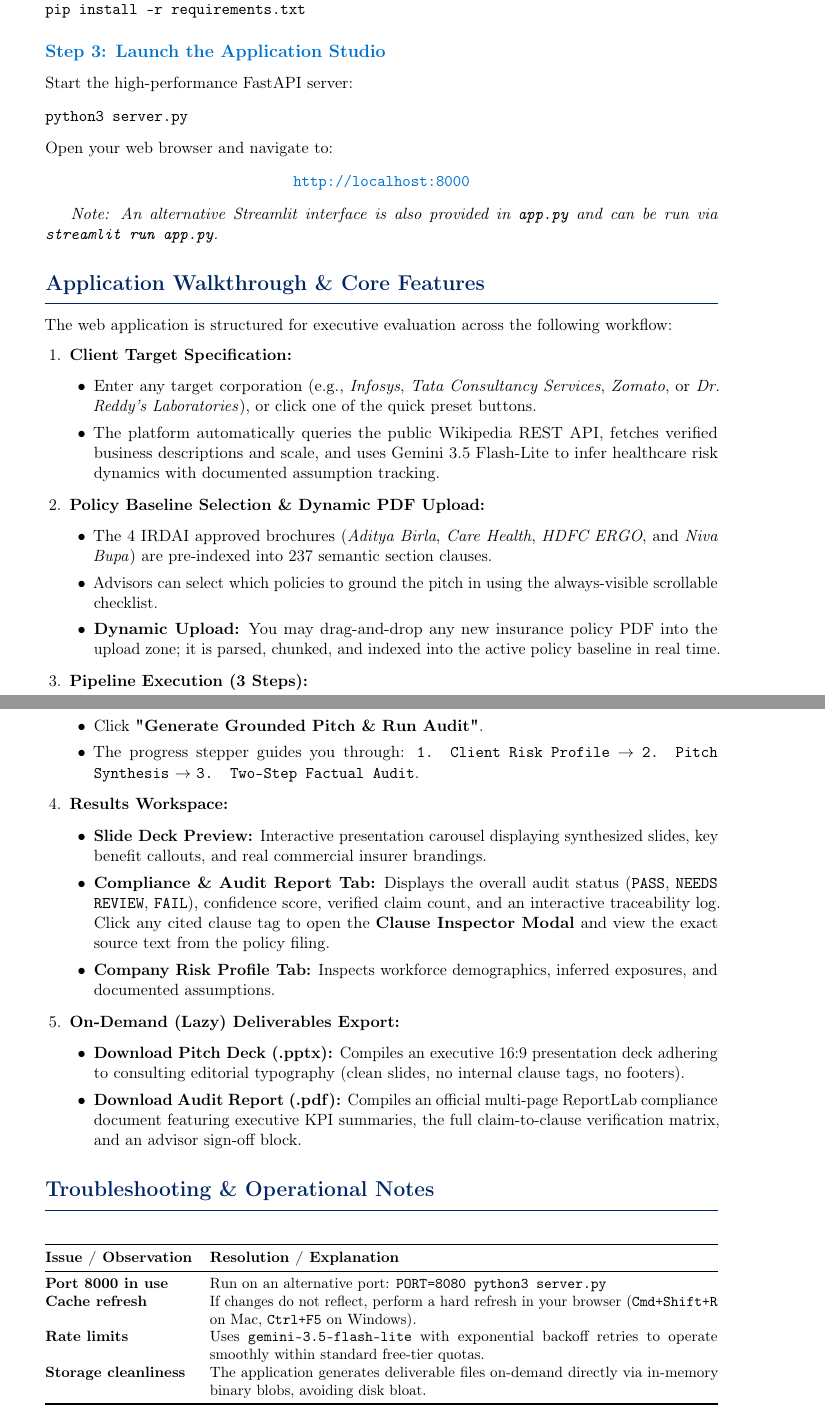
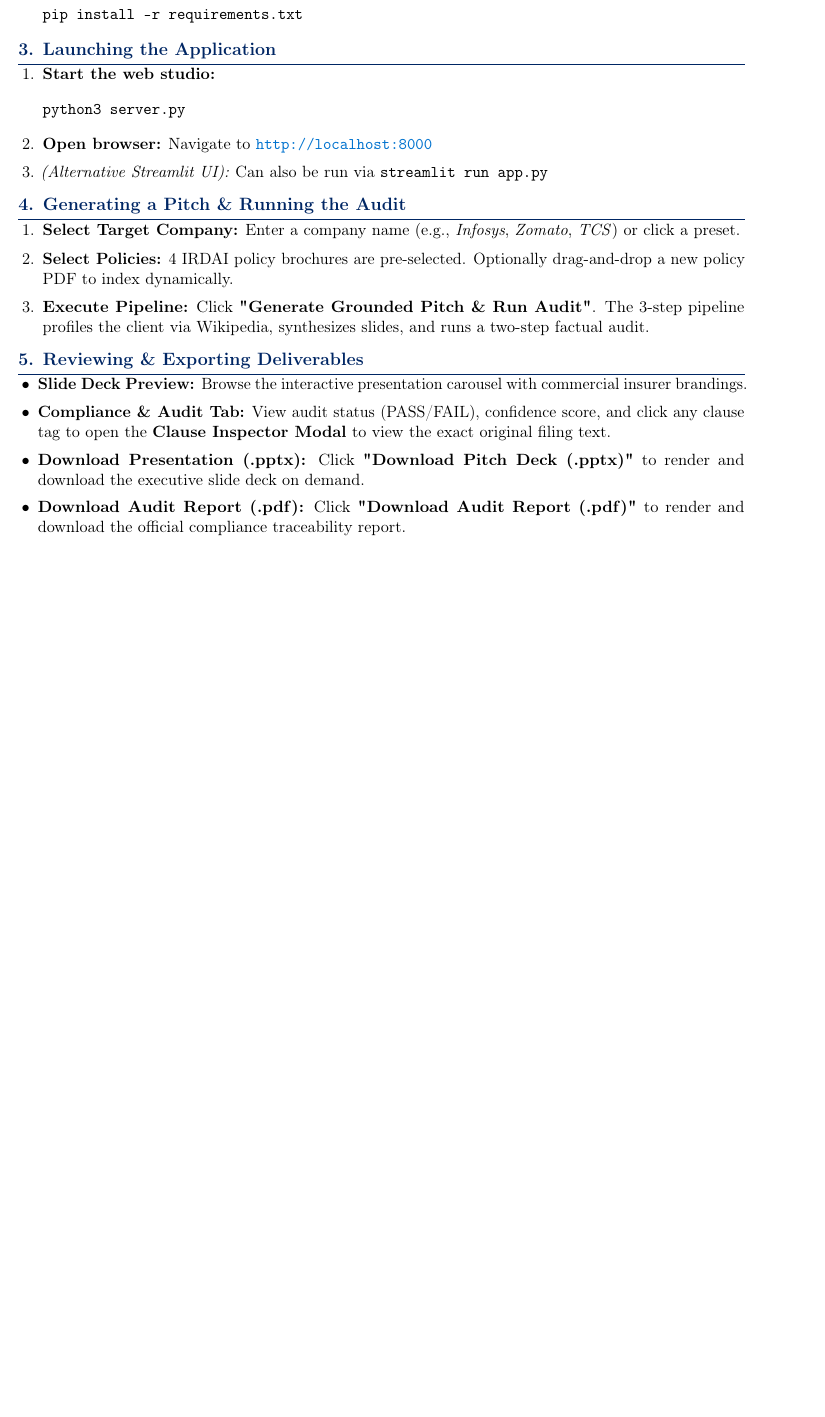
Before and after one commit to yashgarg195/marsh-case-study, a LaTeX document (submission_guide.tex): two parts of pages 2 and 3 of 3 before the commit and part of the page after it, the two joined at a grey line, cut so that both start at the same text, the shorter picture padded with empty space. Compiled offline with pdfLaTeX.

Commit message:
docs: streamline execution guide to crisp 1-page point-by-point instructions

```diff
--- a/submission_guide.tex
+++ b/submission_guide.tex
@@ -94,9 +53,2 @@ Create an isolated Python environment and install the required libraries:
 \begin{verbatim}
-# macOS / Linux
 python3 -m venv venv
-source venv/bin/activate
-pip install -r requirements.txt
-
-# Windows (Command Prompt / PowerShell)
-python -m venv venv
-venv\Scripts\activate
@@ -103,73 +58,31 @@ venv\Scripts\activate
+\begin{verbatim}
 pip install -r requirements.txt
 \end{verbatim}
+\end{enumerate}
 
-\subsection*{Step 3: Launch the Application Studio}
-Start the high-performance FastAPI server:
+\section*{3. Launching the Application}
+\begin{enumerate}
+    \item \textbf{Start the web studio:}
 \begin{verbatim}
 python3 server.py
 \end{verbatim}
-Open your web browser and navigate to:
-\begin{center}
-\textbf{\url{http://localhost:8000}}
-\end{center}
-
-\textit{Note: An alternative Streamlit interface is also provided in \texttt{app.py} and can be run via \texttt{streamlit run app.py}.}
-
-% ---------------------------------------------------------------------------
-\section{Application Walkthrough \& Core Features}
-% ---------------------------------------------------------------------------
-
-The web application is structured for executive evaluation across the following workflow:
-
-\begin{enumerate}
-    \item \textbf{Client Target Specification:}
-    \begin{itemize}
-        \item Enter any target corporation (e.g., \textit{Infosys}, \textit{Tata Consultancy Services}, \textit{Zomato}, or \textit{Dr. Reddy's Laboratories}), or click one of the quick preset buttons.
-        \item The platform automatically queries the public Wikipedia REST API, fetches verified business descriptions and scale, and uses Gemini 3.5 Flash-Lite to infer healthcare risk dynamics with documented assumption tracking.
-    \end{itemize}
-
-    \item \textbf{Policy Baseline Selection \& Dynamic PDF Upload:}
-    \begin{itemize}
-        \item The 4 IRDAI approved brochures (\textit{Aditya Birla}, \textit{Care Health}, \textit{HDFC ERGO}, and \textit{Niva Bupa}) are pre-indexed into 237 semantic section clauses.
-        \item Advisors can select which policies to ground the pitch in using the always-visible scrollable checklist.
-        \item \textbf{Dynamic Upload:} You may drag-and-drop any new insurance policy PDF into the upload zone; it is parsed, chunked, and indexed into the active policy baseline in real time.
-    \end{itemize}
-
-    \item \textbf{Pipeline Execution (3 Steps):}
-    \begin{itemize}
-        \item Click \textbf{"Generate Grounded Pitch \& Run Audit"}.
-        \item The progress stepper guides you through: \texttt{1. Client Risk Profile} $\rightarrow$ \texttt{2. Pitch Synthesis} $\rightarrow$ \texttt{3. Two-Step Factual Audit}.
-    \end{itemize}
-
-    \item \textbf{Results Workspace:}
-    \begin{itemize}
-        \item \textbf{Slide Deck Preview:} Interactive presentation carousel displaying synthesized slides, key benefit callouts, and real commercial insurer brandings.
-        \item \textbf{Compliance \& Audit Report Tab:} Displays the overall audit status (\texttt{PASS}, \texttt{NEEDS REVIEW}, \texttt{FAIL}), confidence score, verified claim count, and an interactive traceability log. Click any cited clause tag to open the \textbf{Clause Inspector Modal} and view the exact source text from the policy filing.
-        \item \textbf{Company Risk Profile Tab:} Inspects workforce demographics, inferred exposures, and documented assumptions.
-    \end{itemize}
-
-    \item \textbf{On-Demand (Lazy) Deliverables Export:}
-    \begin{itemize}
-        \item \textbf{Download Pitch Deck (.pptx):} Compiles an executive 16:9 presentation deck adhering to consulting editorial typography (clean slides, no internal clause tags, no footers).
-        \item \textbf{Download Audit Report (.pdf):} Compiles an official multi-page ReportLab compliance document featuring executive KPI summaries, the full claim-to-clause verification matrix, and an advisor sign-off block.
-    \end{itemize}
+    \item \textbf{Open browser:} Navigate to \href{http://localhost:8000}{\textbf{\texttt{http://localhost:8000}}}
+    \item \textit{(Alternative Streamlit UI):} Can also be run via \texttt{streamlit run app.py}
 \end{enumerate}
 
-% ---------------------------------------------------------------------------
-\section{Troubleshooting \& Operational Notes}
-% ---------------------------------------------------------------------------
+\section*{4. Generating a Pitch \& Running the Audit}
+\begin{enumerate}
+    \item \textbf{Select Target Company:} Enter a company name (e.g., \textit{Infosys}, \textit{Zomato}, \textit{TCS}) or click a preset.
+    \item \textbf{Select Policies:} 4 IRDAI policy brochures are pre-selected. Optionally drag-and-drop a new policy PDF to index dynamically.
+    \item \textbf{Execute Pipeline:} Click \textbf{"Generate Grounded Pitch \& Run Audit"}. The 3-step pipeline profiles the client via Wikipedia, synthesizes slides, and runs a two-step factual audit.
+\end{enumerate}
 
-\begin{table}[h!]
-\centering
-\small
-\begin{tabularx}{\textwidth}{@{}l X@{}}
-\toprule
-\textbf{Issue / Observation} & \textbf{Resolution / Explanation} \\ \midrule
-\textbf{Port 8000 in use} & Run on an alternative port: \texttt{PORT=8080 python3 server.py} \\
-\textbf{Cache refresh} & If changes do not reflect, perform a hard refresh in your browser (\texttt{Cmd+Shift+R} on Mac, \texttt{Ctrl+F5} on Windows). \\
-\textbf{Rate limits} & Uses \texttt{gemini-3.5-flash-lite} with exponential backoff retries to operate smoothly within standard free-tier quotas. \\
-\textbf{Storage cleanliness} & The application generates deliverable files on-demand directly via in-memory binary blobs, avoiding disk bloat. \\ \bottomrule
-\end{tabularx}
-\end{table}
+\section*{5. Reviewing \& Exporting Deliverables}
+\begin{itemize}
+    \item \textbf{Slide Deck Preview:} Browse the interactive presentation carousel with commercial insurer brandings.
+    \item \textbf{Compliance \& Audit Tab:} View audit status (PASS/FAIL), confidence score, and click any clause tag to open the \textbf{Clause Inspector Modal} to view the exact original filing text.
+    \item \textbf{Download Presentation (.pptx):} Click \textbf{"Download Pitch Deck (.pptx)"} to render and download the executive slide deck on demand.
+    \item \textbf{Download Audit Report (.pdf):} Click \textbf{"Download Audit Report (.pdf)"} to render and download the official compliance traceability report.
+\end{itemize}
 
 \end{document}
```
Also changed, not shown: submission_guide.tex (88 more changed lines).
